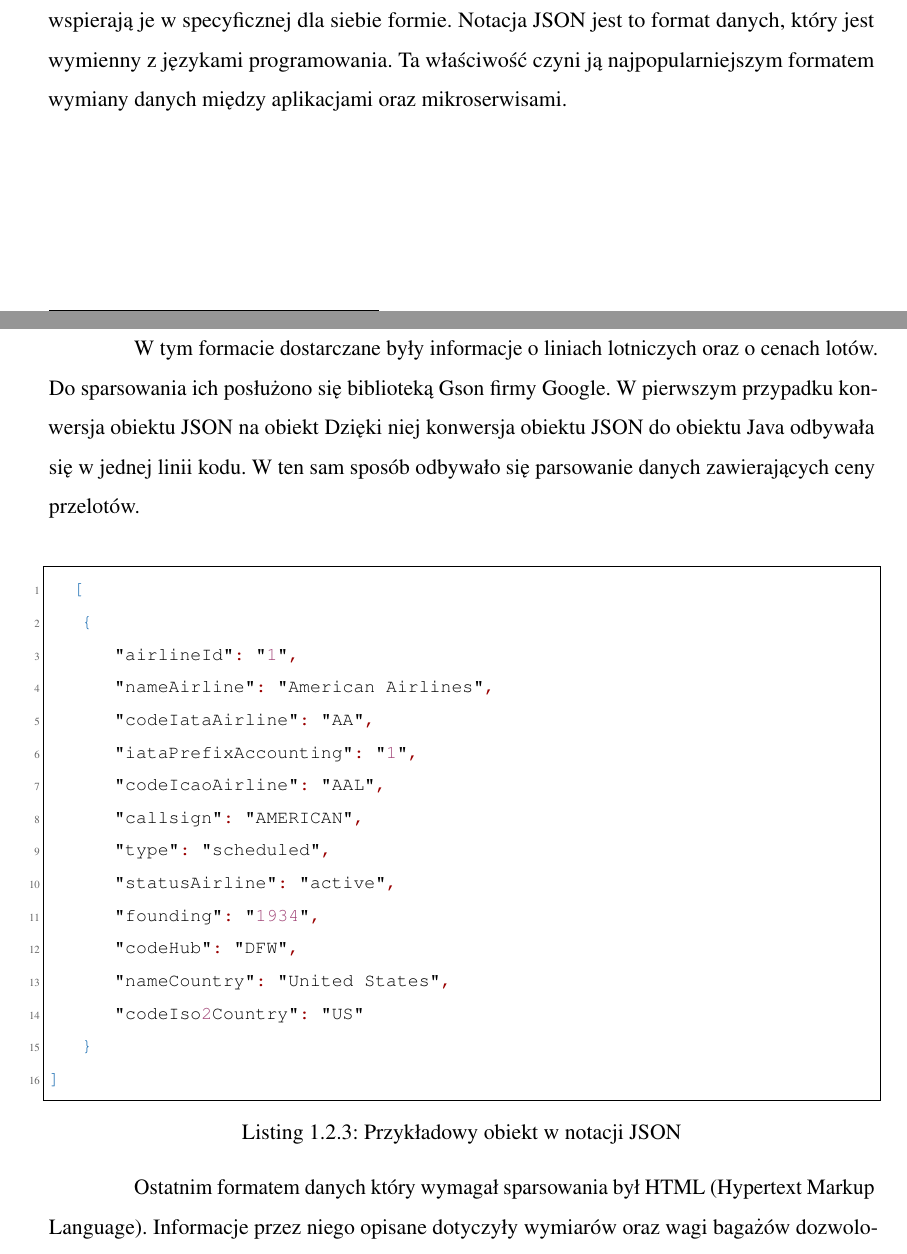
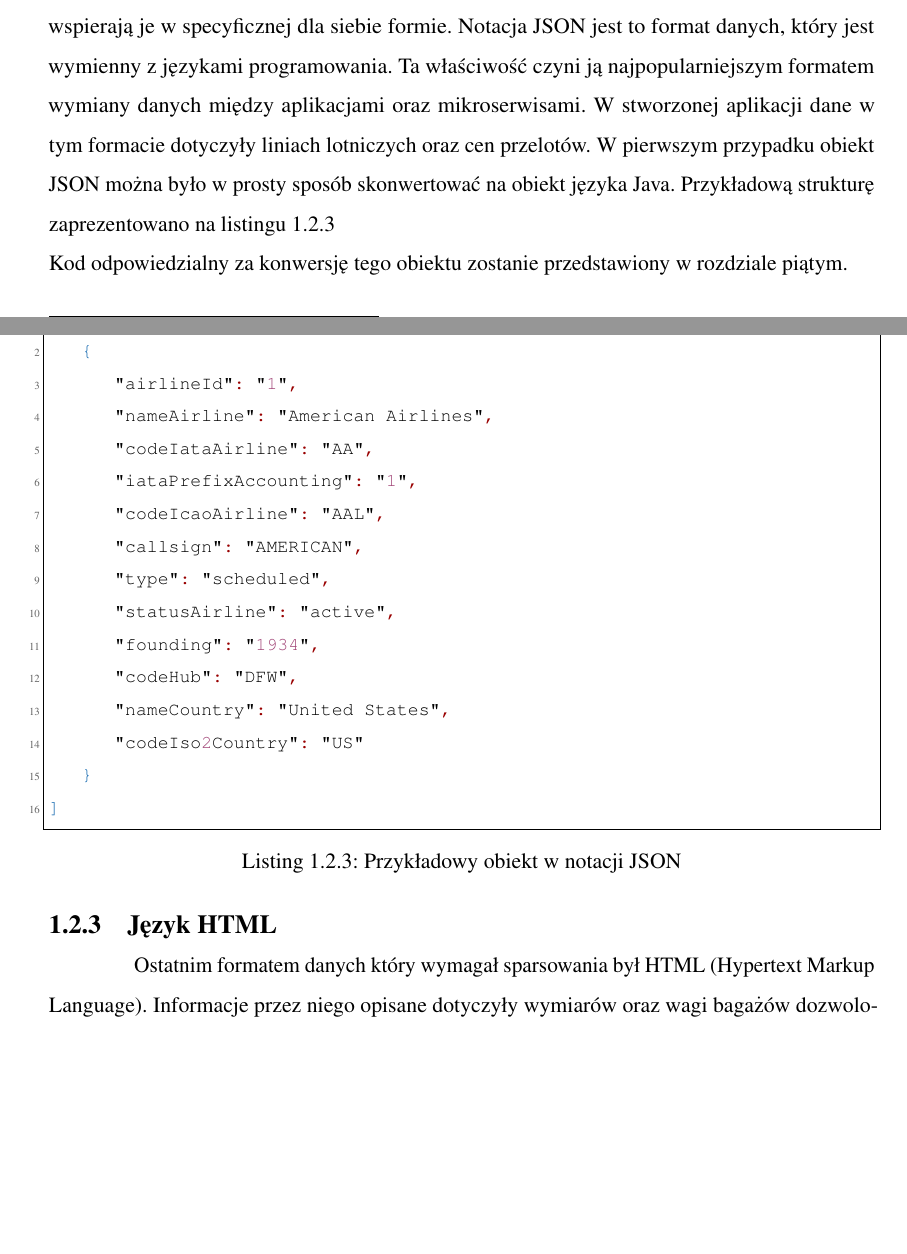
Before and after one commit to KryniuPL/SkyObserver, a LaTeX thesis (Documentation/inz.tex): two parts of pages 14 and 15 of 21 before the commit and two parts of pages 14 and 15 of 22 after it, joined at a grey line, cut so that both start at the same text, the shorter picture padded with empty space. Compiled offline with pdfLaTeX.

Commit message:
End of work on 3/01/2019

```diff
--- a/Documentation/inz.tex
+++ b/Documentation/inz.tex
@@ -354,16 +354,9 @@ Notacja JSON\footnote{JavaScript Object Notation} jest modernistycznym sposobem
 \item Kolekcji par nazwa/wartość, w zależności od języka programowania zrealizowana jako obiekt, rekord, struktura, słownik bądź kolekcja
 \item Posortowana lista wartości. W większości języków zrealizowana jako tablica, wektor, lista lub sekwencja
 \end{itemize}
-Są to uniwersalne struktury danych. Wirtualnie wszystkie nowoczesne języki programowania wspierają je w specyficznej dla siebie formie. Notacja JSON jest to format danych, który jest wymienny z językami programowania. Ta właściwość czyni ją najpopularniejszym formatem wymiany danych między aplikacjami oraz mikroserwisami.
-
-
-
-
-
-
+Są to uniwersalne struktury danych. Wirtualnie wszystkie nowoczesne języki programowania wspierają je w specyficznej dla siebie formie. Notacja JSON jest to format danych, który jest wymienny z językami programowania. Ta właściwość czyni ją najpopularniejszym formatem wymiany danych między aplikacjami oraz mikroserwisami. W stworzonej aplikacji dane w tym formacie dotyczyły liniach lotniczych oraz cen przelotów. W pierwszym przypadku obiekt JSON można było w prosty sposób skonwertować na obiekt języka Java. Przykładową strukturę zaprezentowano na listingu 1.2.3\\
+Kod odpowiedzialny za konwersję tego obiektu zostanie przedstawiony w rozdziale piątym.
 \newpage
-W tym formacie dostarczane były informacje o liniach lotniczych oraz o cenach lotów. Do sparsowania ich posłużono się biblioteką Gson firmy Google. W pierwszym przypadku konwersja obiektu JSON na obiekt
-Dzięki niej konwersja obiektu JSON do obiektu Java odbywała się w jednej linii kodu. W ten sam sposób odbywało się parsowanie danych zawierających ceny przelotów.\\
 \begin{lstlisting}[language=JSON, caption= Przykładowy obiekt w notacji JSON]
    [
     {
@@ -382,7 +375,7 @@ Dzięki niej konwersja obiektu JSON do obiektu Java odbywała się w jednej lini
     }
 ]
 \end{lstlisting}
-
+\subsection{Język HTML}
 
 
 Ostatnim formatem danych który wymagał sparsowania był HTML (Hypertext Markup Language). Informacje przez niego opisane dotyczyły wymiarów oraz wagi bagażów dozwolonych na określonej linii lotniczej. Do wykonania tego zadania posłużyła zewnętrzna biblioteka Jsoup. Dedykowana dla języka Java, z gotowym pakietem oprogramowania bardzo dobrze poradziła sobie z parsowaniem treści HTML.
```
Also changed, not shown: Documentation/inz.pdf, Documentation/inz.tex (3 more changed lines), 4 other files.
